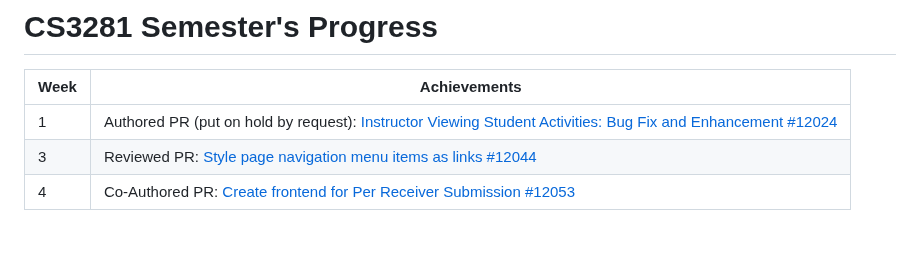
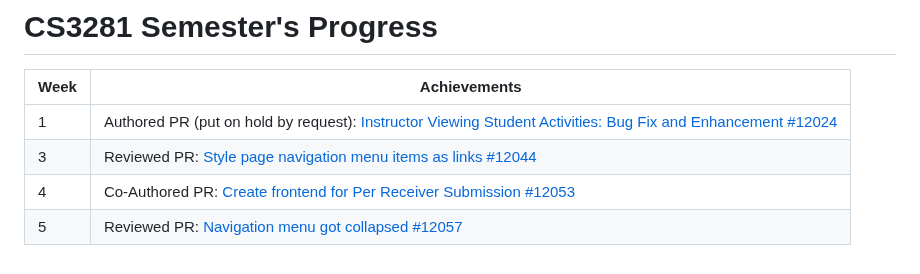
Before and after one commit to nus-cs3281/2023, a Markdown page: students/domlimm/progress.md, the part around the change. GitHub-like rendering.

Commit message:
Update domlimm progress

```diff
--- a/students/domlimm/progress.md
+++ b/students/domlimm/progress.md
@@ -23,3 +23,4 @@
 | 1    | Authored PR (put on hold by request): [Instructor Viewing Student Activities: Bug Fix and Enhancement #12024](https://github.com/TEAMMATES/teammates/pull/12024) |
 | 3    | Reviewed PR: [Style page navigation menu items as links #12044](https://github.com/TEAMMATES/teammates/pull/12044)                                               |
 | 4    | Co-Authored PR: [Create frontend for Per Receiver Submission #12053](https://github.com/TEAMMATES/teammates/pull/12053)                                          |
+| 5    | Reviewed PR: [Navigation menu got collapsed #12057](https://github.com/TEAMMATES/teammates/pull/12057)                                                           |
```
